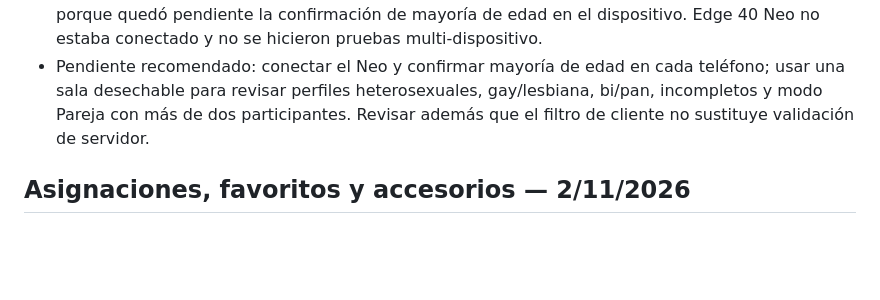
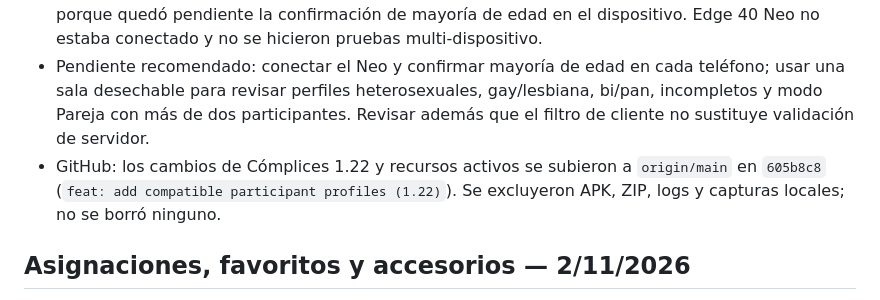
Before and after one commit to alfred1712/Complices, a Markdown page: docs/ESTADO_ACTUAL.md, the part around the change. GitHub-like rendering; blank space fills up the shorter version.

Commit message:
docs: record 1.22 push and device check

```diff
--- a/docs/ESTADO_ACTUAL.md
+++ b/docs/ESTADO_ACTUAL.md
@@ -11,6 +11,7 @@
 - Android avanzó a 1.22 (`versionCode 23`), conservando `applicationId com.chispa.app`, `compileSdk 37`, `minSdk 23` y `targetSdk 35`. `assembleDebug` con Gradle 9.7.1/JBR 25 terminó `BUILD SUCCESSFUL`. APK debug: `Complices-1.22-debug.apk` (1 559 812 bytes; SHA-256 `9DD063C0D042AA7278AE29DD3E2FAF53BC7B0732347601B17A81C1B7240A3264`). `aapt` confirma package/versionName/versionCode.
 - Validaciones ejecutadas: `node --check` del script inline, `git diff --check`, hashes idénticos de las tres copias HTML, compilación y lectura HTTP. `adb install -r` instaló la 1.22 en Edge 40 Pro; `dumpsys package` confirmó versionCode 23 y la Activity abrió la puerta de edad. El chequeo inicial de logcat no mostró excepciones fatales. No se validó la pantalla posterior ni el flujo de perfiles porque quedó pendiente la confirmación de mayoría de edad en el dispositivo. Edge 40 Neo no estaba conectado y no se hicieron pruebas multi-dispositivo.
 - Pendiente recomendado: conectar el Neo y confirmar mayoría de edad en cada teléfono; usar una sala desechable para revisar perfiles heterosexuales, gay/lesbiana, bi/pan, incompletos y modo Pareja con más de dos participantes. Revisar además que el filtro de cliente no sustituye validación de servidor.
+- GitHub: los cambios de Cómplices 1.22 y recursos activos se subieron a `origin/main` en `605b8c8` (`feat: add compatible participant profiles (1.22)`). Se excluyeron APK, ZIP, logs y capturas locales; no se borró ninguno.
 
 ## Asignaciones, favoritos y accesorios — 2/11/2026
 
```
